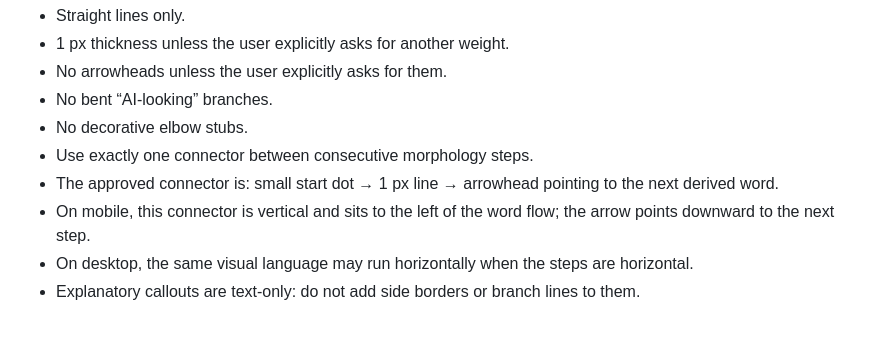
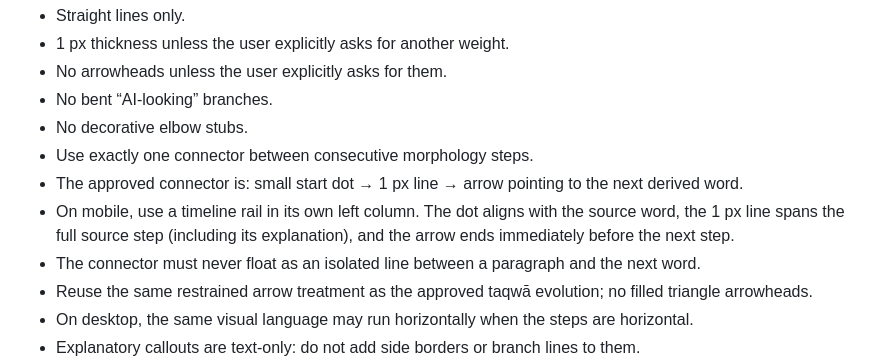
Before and after one commit to Nurilya97/quran-universe-preview, a Markdown page: AGENTS.md, the part around the change. Drawn GitHub-style; blank space fills up the shorter version.

Commit message:
Lock timeline rail UX for morphology

```diff
--- a/AGENTS.md
+++ b/AGENTS.md
@@ -85,8 +85,10 @@ Connectors must look deliberate and geometric.
 - No bent “AI-looking” branches.
 - No decorative elbow stubs.
 - Use exactly one connector between consecutive morphology steps.
-- The approved connector is: small start dot → 1 px line → arrowhead pointing to the next derived word.
-- On mobile, this connector is vertical and sits to the left of the word flow; the arrow points downward to the next step.
+- The approved connector is: small start dot → 1 px line → arrow pointing to the next derived word.
+- On mobile, use a timeline rail in its own left column. The dot aligns with the source word, the 1 px line spans the full source step (including its explanation), and the arrow ends immediately before the next step.
+- The connector must never float as an isolated line between a paragraph and the next word.
+- Reuse the same restrained arrow treatment as the approved taqwā evolution; no filled triangle arrowheads.
 - On desktop, the same visual language may run horizontally when the steps are horizontal.
 - Explanatory callouts are text-only: do not add side borders or branch lines to them.
 - If the user says “как в taqwā” or names another approved screen, inspect that existing implementation first and reuse its spacing, alignment, line weight, and interaction pattern. Do not invent a new visual language.
```
